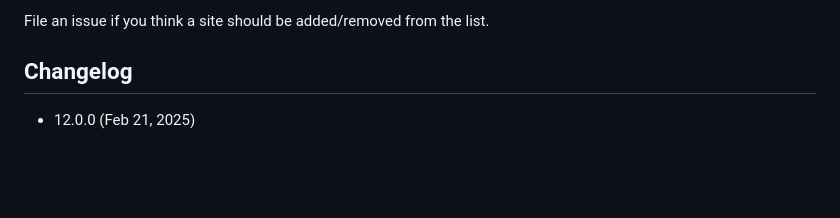
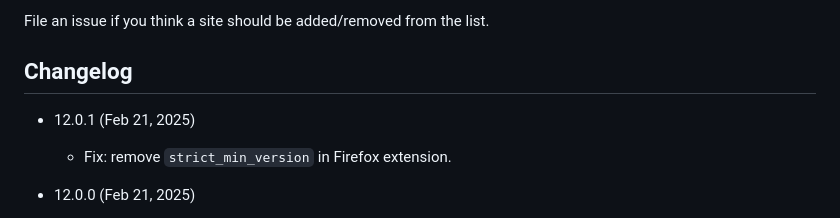
Before and after one commit to eight04/linkify-plus-plus, a Markdown page: README.md, the part around the change. GitHub-like rendering; blank space fills up the shorter version.

Commit message:
Update changelog

```diff
--- a/README.md
+++ b/README.md
@@ -92,6 +92,10 @@ File an issue if you think a site should be added/removed from the list.
 
 Changelog
 ---------
+
+* 12.0.1 (Feb 21, 2025)
+
+  - Fix: remove `strict_min_version` in Firefox extension.
 
 * 12.0.0 (Feb 21, 2025)
 
```
